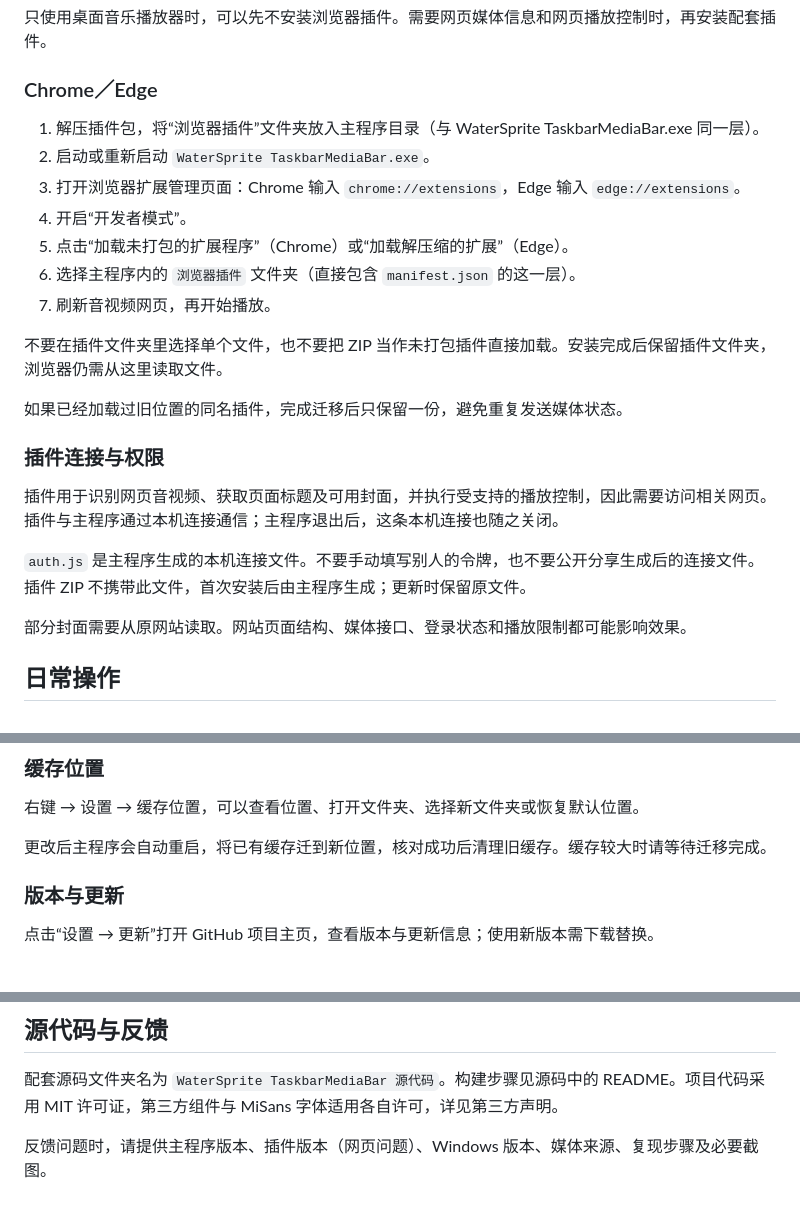
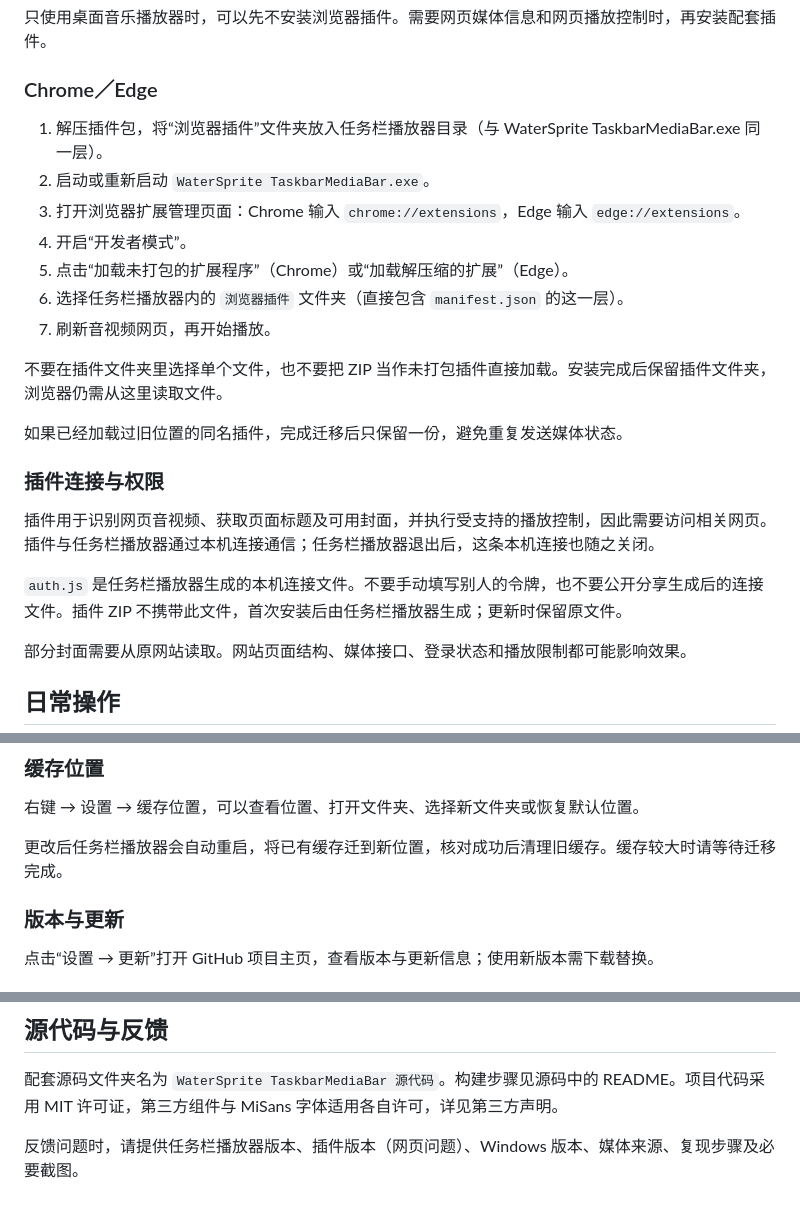
Before and after one commit to WaterSprites/WaterSprite-TaskbarMediaBar, a Markdown page: README.md, 3 parts joined by grey strips. GitHub-like rendering.

```diff
--- a/README.md
+++ b/README.md
@@ -104,12 +104,12 @@
 
 ### Chrome／Edge
 
-1. 解压插件包，将“浏览器插件”文件夹放入主程序目录（与 WaterSprite TaskbarMediaBar.exe 同一层）。
+1. 解压插件包，将“浏览器插件”文件夹放入任务栏播放器目录（与 WaterSprite TaskbarMediaBar.exe 同一层）。
 2. 启动或重新启动 `WaterSprite TaskbarMediaBar.exe`。
 3. 打开浏览器扩展管理页面：Chrome 输入 `chrome://extensions`，Edge 输入 `edge://extensions`。
 4. 开启“开发者模式”。
 5. 点击“加载未打包的扩展程序”（Chrome）或“加载解压缩的扩展”（Edge）。
-6. 选择主程序内的 `浏览器插件` 文件夹（直接包含 `manifest.json` 的这一层）。
+6. 选择任务栏播放器内的 `浏览器插件` 文件夹（直接包含 `manifest.json` 的这一层）。
 7. 刷新音视频网页，再开始播放。
 
 不要在插件文件夹里选择单个文件，也不要把 ZIP 当作未打包插件直接加载。安装完成后保留插件文件夹，浏览器仍需从这里读取文件。
@@ -118,9 +118,9 @@
 
 ### 插件连接与权限
 
-插件用于识别网页音视频、获取页面标题及可用封面，并执行受支持的播放控制，因此需要访问相关网页。插件与主程序通过本机连接通信；主程序退出后，这条本机连接也随之关闭。
+插件用于识别网页音视频、获取页面标题及可用封面，并执行受支持的播放控制，因此需要访问相关网页。插件与任务栏播放器通过本机连接通信；任务栏播放器退出后，这条本机连接也随之关闭。
 
-`auth.js` 是主程序生成的本机连接文件。不要手动填写别人的令牌，也不要公开分享生成后的连接文件。插件 ZIP 不携带此文件，首次安装后由主程序生成；更新时保留原文件。
+`auth.js` 是任务栏播放器生成的本机连接文件。不要手动填写别人的令牌，也不要公开分享生成后的连接文件。插件 ZIP 不携带此文件，首次安装后由任务栏播放器生成；更新时保留原文件。
 
 部分封面需要从原网站读取。网站页面结构、媒体接口、登录状态和播放限制都可能影响效果。
 
@@ -168,7 +168,7 @@
 
 右键 → 设置 → 缓存位置，可以查看位置、打开文件夹、选择新文件夹或恢复默认位置。
 
-更改后主程序会自动重启，将已有缓存迁到新位置，核对成功后清理旧缓存。缓存较大时请等待迁移完成。
+更改后任务栏播放器会自动重启，将已有缓存迁到新位置，核对成功后清理旧缓存。缓存较大时请等待迁移完成。
 
 
 ### 版本与更新
@@ -264,4 +264,4 @@ QQ音乐歌词与封面、酷我歌词会根据播放器配置、安装位置及
 
 配套源码文件夹名为 `WaterSprite TaskbarMediaBar 源代码`。构建步骤见源码中的 README。项目代码采用 MIT 许可证，第三方组件与 MiSans 字体适用各自许可，详见第三方声明。
 
-反馈问题时，请提供主程序版本、插件版本（网页问题）、Windows 版本、媒体来源、复现步骤及必要截图。
+反馈问题时，请提供任务栏播放器版本、插件版本（网页问题）、Windows 版本、媒体来源、复现步骤及必要截图。
```
Also changed, not shown: other parts of README.md (+10 -10 lines).
